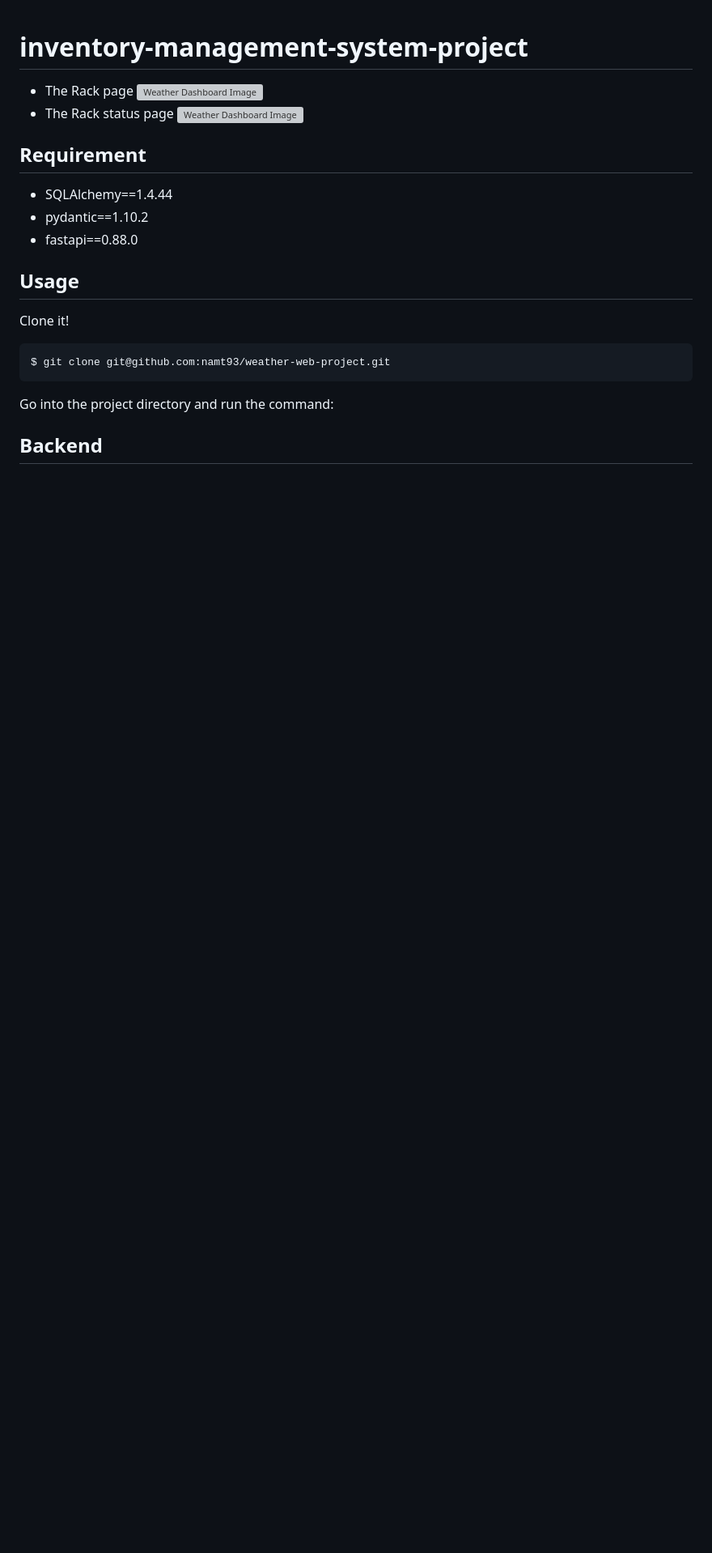
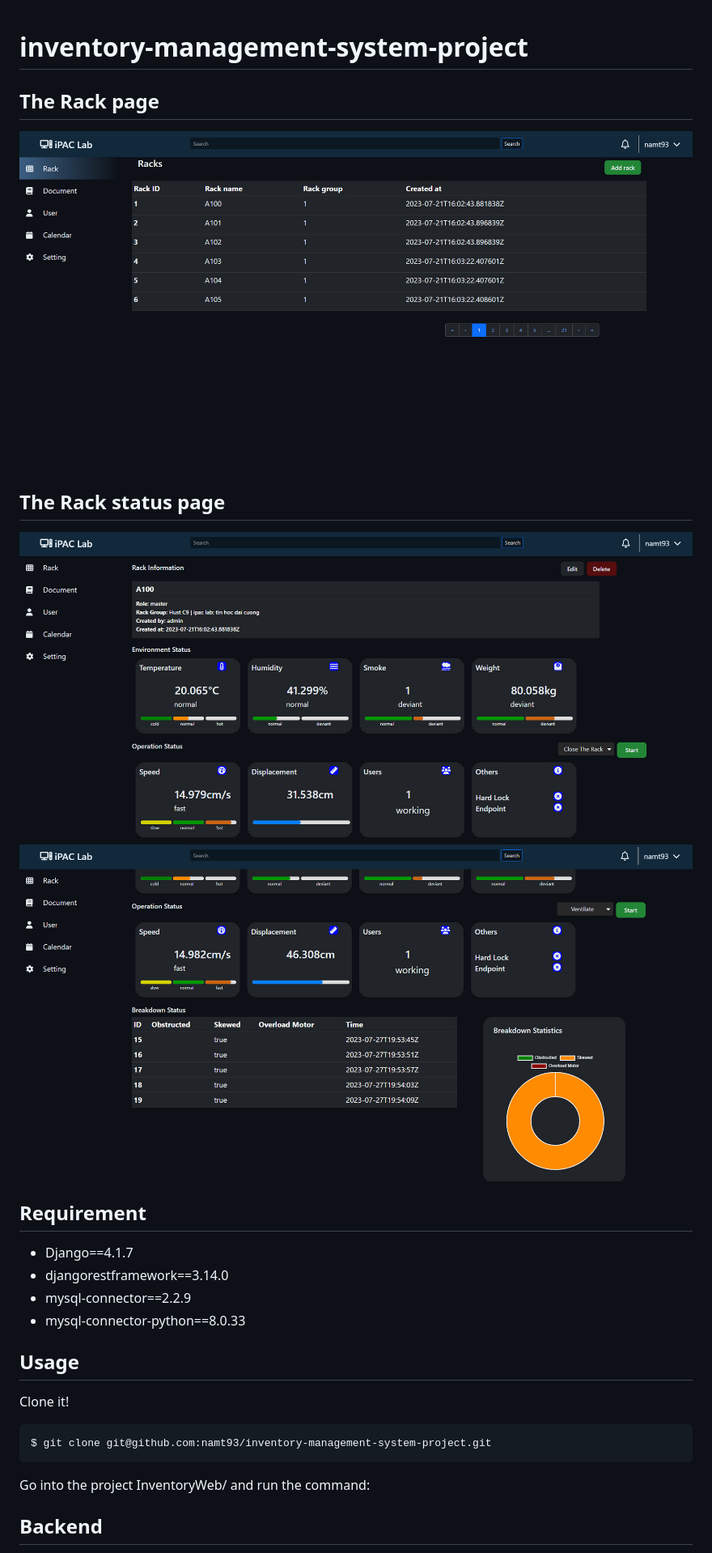
Before and after one commit to namt93/inventory-management-system-project, a Markdown page: README.md, the part around the change printed below. Shown: that part at 81% size. Drawn GitHub-style; pictures changed too: img/rack_page.jpg (added), img/rack_status_page_1.jpg (added), img/rack_status_page_2.jpg (added); blank space fills up the shorter version; grey boxes are pictures that could not be loaded.

````diff
--- a/README.md
+++ b/README.md
@@ -1,23 +1,26 @@
 # inventory-management-system-project
-- The Rack page
-![Weather Dashboard Image](./img/dashboard-page.jpg)
-- The Rack status page
-![Weather Dashboard Image](./img/dashboard-page.jpg)
+## The Rack page
+![The Rack Page Image](./img/rack_page.jpg)
+
+## The Rack status page
+![The Rack status page I](./img/rack_status_page_1.jpg)
+![The Rack status page II](./img/rack_status_page_2.jpg)
 
 ## Requirement
 
-- SQLAlchemy==1.4.44
-- pydantic==1.10.2
-- fastapi==0.88.0
+- Django==4.1.7
+- djangorestframework==3.14.0
+- mysql-connector==2.2.9
+- mysql-connector-python==8.0.33
 
 ## Usage
 
 Clone it!
 
 ```
-$ git clone git@github.com:namt93/weather-web-project.git
+$ git clone git@github.com:namt93/inventory-management-system-project.git
 ```
 
-Go into the project directory and run the command:
+Go into the project InventoryWeb/ and run the command:
 ## Backend
 
````
Also changed, not shown: other parts of README.md (+3 -3 lines), 1 other file.
